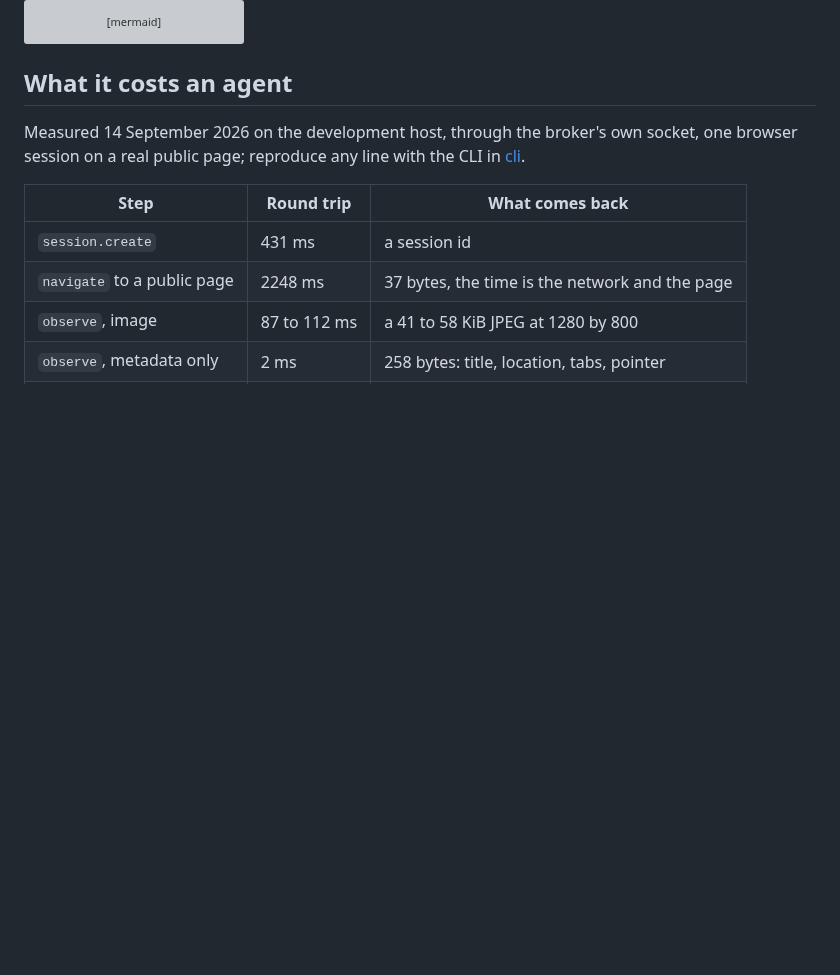
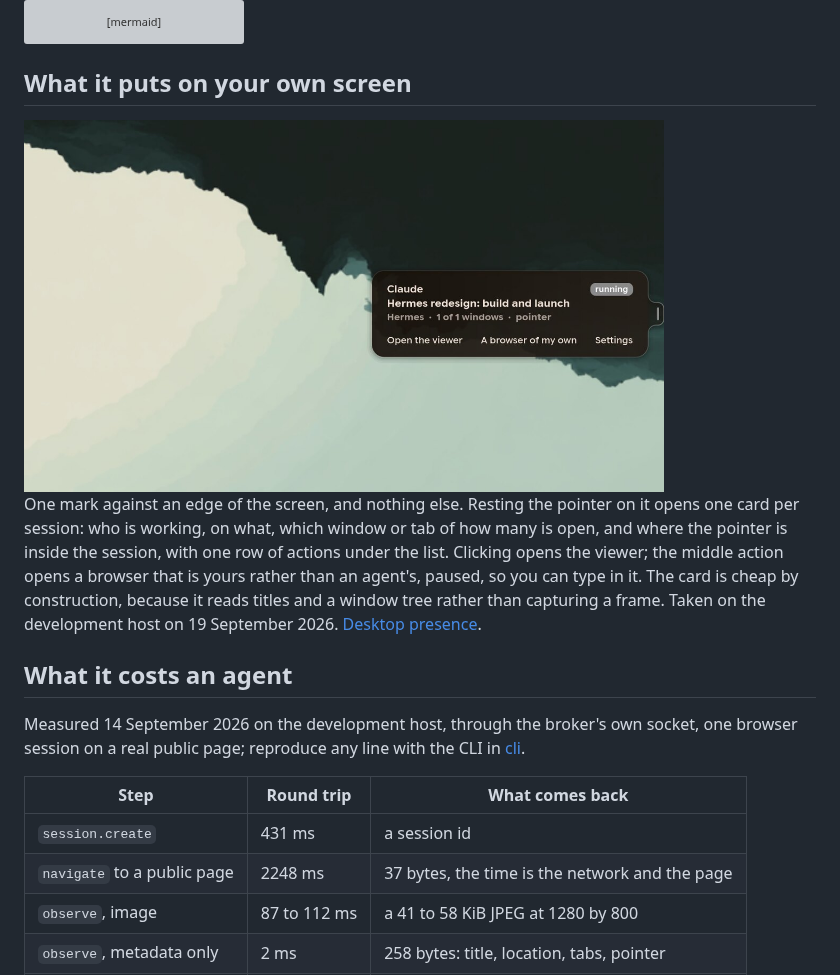
Before and after one commit to M7MMAD-OMAR/sbar-orbit, a Markdown page: README.md, the part around the change. Rendered like a GitHub page; pictures changed too: docs/images/panel-card-on-desktop.jpg (added); blank space fills up the shorter version; grey boxes are pictures that could not be loaded.

````diff
--- a/README.md
+++ b/README.md
@@ -32,6 +32,17 @@ flowchart LR
 
     Viewer -.->|"watch, pause, take over, resume"| Broker
 ```
+
+## What it puts on your own screen
+
+<img src="docs/images/panel-card-on-desktop.jpg" alt="A session card open against the right edge of the desktop: the agent name, a running chip, the task, the application with its window count and the pointer, and the three actions under it" width="640">
+
+One mark against an edge of the screen, and nothing else. Resting the pointer on it opens one card per
+session: who is working, on what, which window or tab of how many is open, and where the pointer is
+inside the session, with one row of actions under the list. Clicking opens the viewer; the middle action
+opens a browser that is yours rather than an agent's, paused, so you can type in it. The card is cheap
+by construction, because it reads titles and a window tree rather than capturing a frame. Taken on the
+development host on 19 September 2026. [Desktop presence](docs/desktop-presence.md).
 
 ## What it costs an agent
 
````
Also changed, not shown: CHANGELOG.md (+5 -0 lines), docs/desktop-presence.md (+11 -1 lines), 1 other file.
